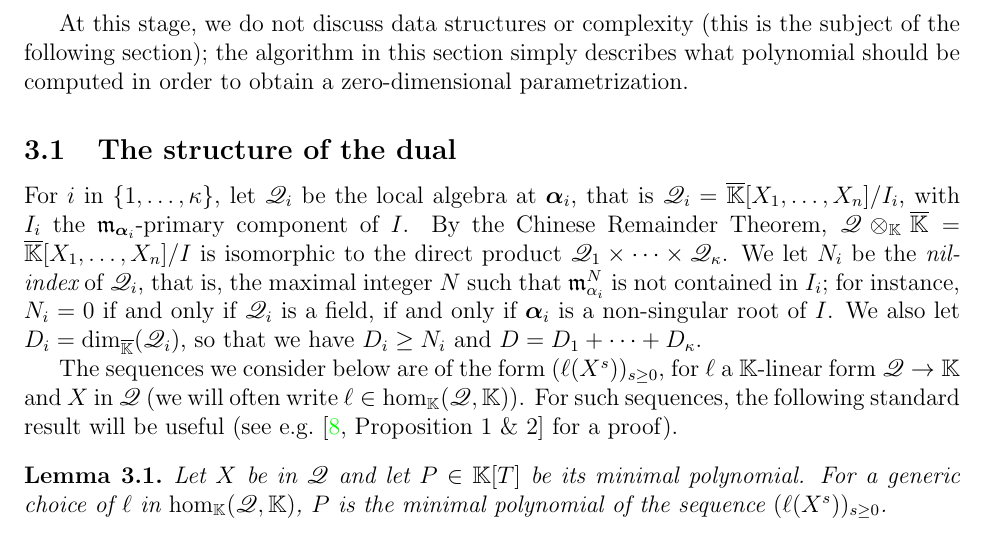
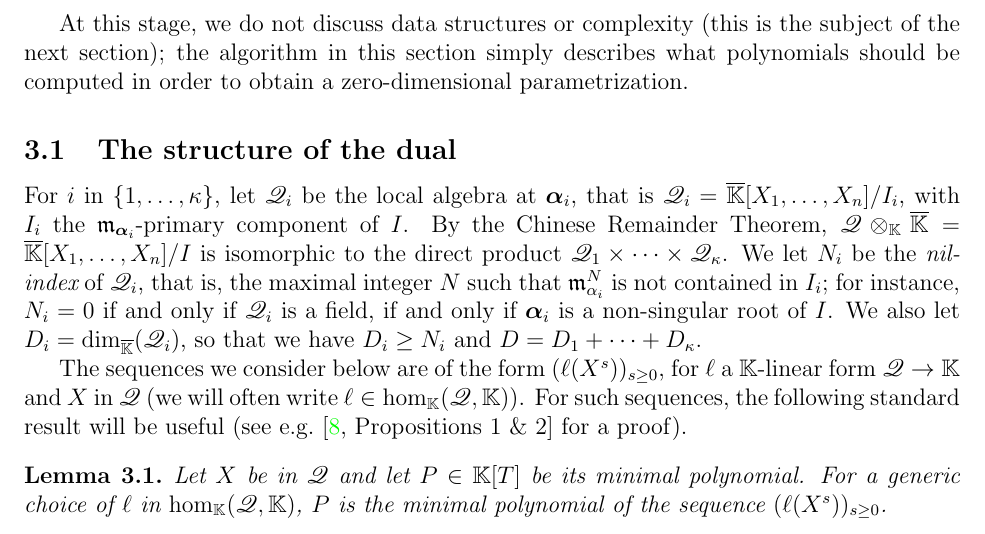
Before and after one commit to ke456/block-sparse-FGLM, a LaTeX thesis (thesis/thesis.tex): part of page 15 of 46, cut so that both start at the same text. Compiled offline with pdfLaTeX.

Commit message:
minor typo

```diff
--- a/thesis/thesis.tex
+++ b/thesis/thesis.tex
@@ -1167,8 +1167,8 @@ those in~\cite{Rouillier99}, which were devoted to computations
 with the trace linear form $\residueI\to\K$.
 
 At this stage, we do not discuss data structures or complexity (this
-is the subject of the following section); the algorithm in this
-section simply describes what polynomial should be computed in order
+is the subject of the next section); the algorithm in this
+section simply describes what polynomials should be computed in order
 to obtain a zero-dimensional parametrization.
 
 %%%%%%%%%%%%%%%%%%%%%%%%%%%%%%%%%%%%%%%%%%%%%%%%%%%%%%%%%%%%
@@ -1190,7 +1190,7 @@ The sequences we consider below are of the form $(\ell(\lf^s))_{s \ge
   0}$, for $\ell$ a $\K$-linear form $\residueI \to \K$ and $\lf$ in $\residueI$
 (we will often write $\ell \in {\rm hom}_\K(\residueI,\K)$). For
 such sequences, the following standard result will be useful
-(see e.g.~\cite[Proposition~1 \& 2]{BoSaSc03} for a proof).
+(see e.g.~\cite[Propositions~1 \& 2]{BoSaSc03} for a proof).
 \begin{lemma}\label{lemma:minpoly}
   Let $\lf$ be in $\residueI$ and let $P \in \K[T]$ be its minimal
   polynomial. For a generic choice of $\ell$ in ${\rm hom}_\K(\residueI,\K)$,
```
